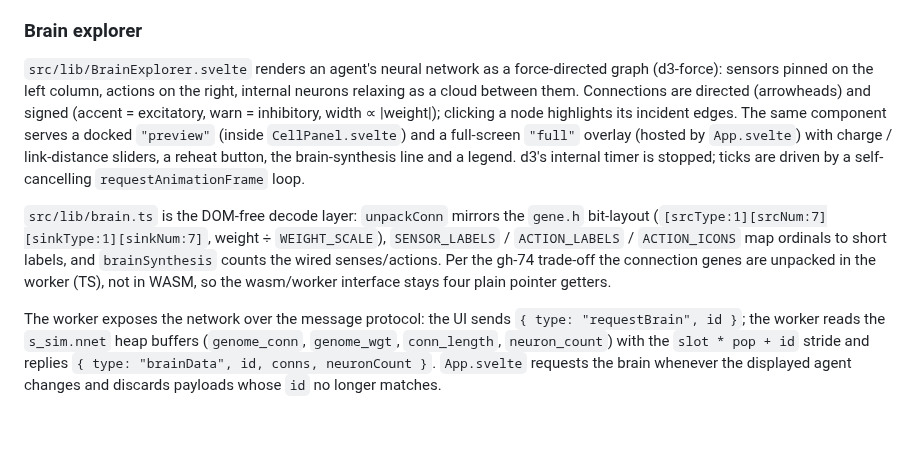
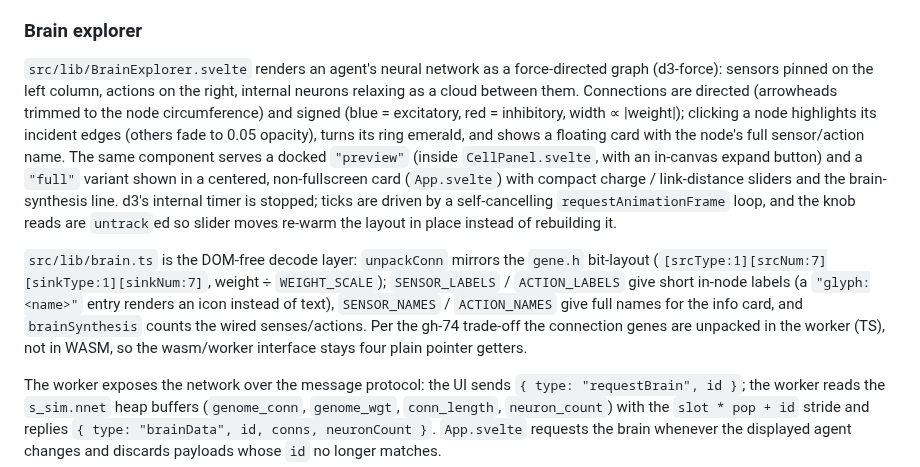
Before and after one commit to Meuna/biosim4-gpu, a Markdown page: docs/architecture.md, the part around the change. Rendered like a GitHub page; blank space fills up the shorter version.

Commit message:
gh-74: document brain explorer review changes
Inline review: blue = excitatory, red = inhibitory; note the floating
name card, glyph labels and the centered (non-fullscreen) card.

Co-Authored-By: Claude Opus 4.8 <noreply@anthropic.com>

```diff
--- a/docs/architecture.md
+++ b/docs/architecture.md
@@ -355,19 +355,25 @@ import so Vite does not attempt to rebundle the pre-built Emscripten output.
 `src/lib/BrainExplorer.svelte` renders an agent's neural network as a
 force-directed graph (d3-force): sensors pinned on the left column, actions on
 the right, internal neurons relaxing as a cloud between them. Connections are
-directed (arrowheads) and signed (accent = excitatory, warn = inhibitory, width
-∝ |weight|); clicking a node highlights its incident edges. The same component
-serves a docked `"preview"` (inside `CellPanel.svelte`) and a full-screen
-`"full"` overlay (hosted by `App.svelte`) with charge / link-distance sliders, a
-reheat button, the brain-synthesis line and a legend. d3's internal timer is
-stopped; ticks are driven by a self-cancelling `requestAnimationFrame` loop.
+directed (arrowheads trimmed to the node circumference) and signed (blue =
+excitatory, red = inhibitory, width ∝ |weight|); clicking a node highlights its
+incident edges (others fade to 0.05 opacity), turns its ring emerald, and shows
+a floating card with the node's full sensor/action name. The same component
+serves a docked `"preview"` (inside `CellPanel.svelte`, with an in-canvas expand
+button) and a `"full"` variant shown in a centered, non-fullscreen card
+(`App.svelte`) with compact charge / link-distance sliders and the
+brain-synthesis line. d3's internal timer is stopped; ticks are driven by a
+self-cancelling `requestAnimationFrame` loop, and the knob reads are `untrack`ed
+so slider moves re-warm the layout in place instead of rebuilding it.
 
 `src/lib/brain.ts` is the DOM-free decode layer: `unpackConn` mirrors the
 `gene.h` bit-layout (`[srcType:1][srcNum:7][sinkType:1][sinkNum:7]`, weight ÷
-`WEIGHT_SCALE`), `SENSOR_LABELS` / `ACTION_LABELS` / `ACTION_ICONS` map ordinals
-to short labels, and `brainSynthesis` counts the wired senses/actions. Per the
-gh-74 trade-off the connection genes are unpacked in the worker (TS), not in
-WASM, so the wasm/worker interface stays four plain pointer getters.
+`WEIGHT_SCALE`); `SENSOR_LABELS` / `ACTION_LABELS` give short in-node labels
+(a `"glyph:<name>"` entry renders an icon instead of text), `SENSOR_NAMES` /
+`ACTION_NAMES` give full names for the info card, and `brainSynthesis` counts the
+wired senses/actions. Per the gh-74 trade-off the connection genes are unpacked
+in the worker (TS), not in WASM, so the wasm/worker interface stays four plain
+pointer getters.
 
 The worker exposes the network over the message protocol: the UI sends
 `{ type: "requestBrain", id }`; the worker reads the `s_sim.nnet` heap buffers
```
Also changed, not shown: CHANGELOG.md (+5 -4 lines).
